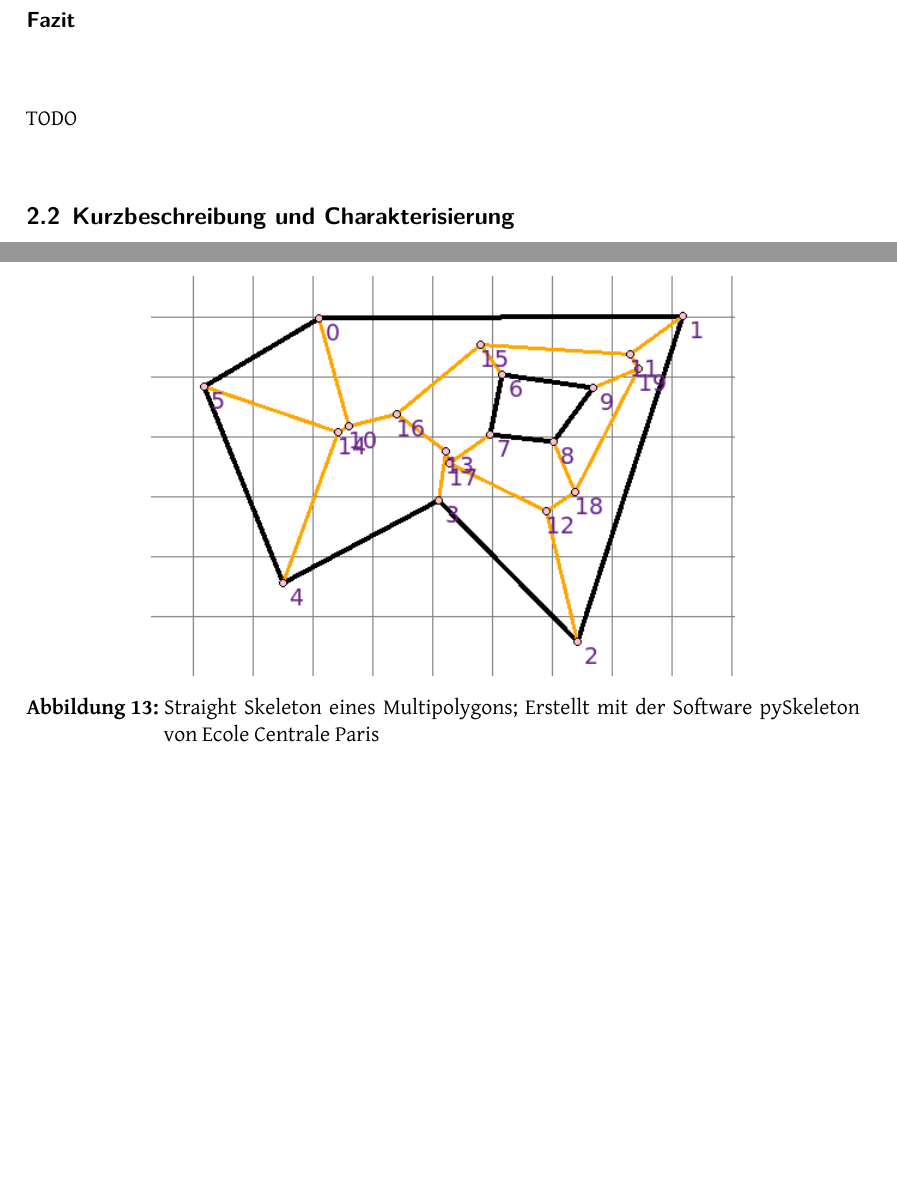
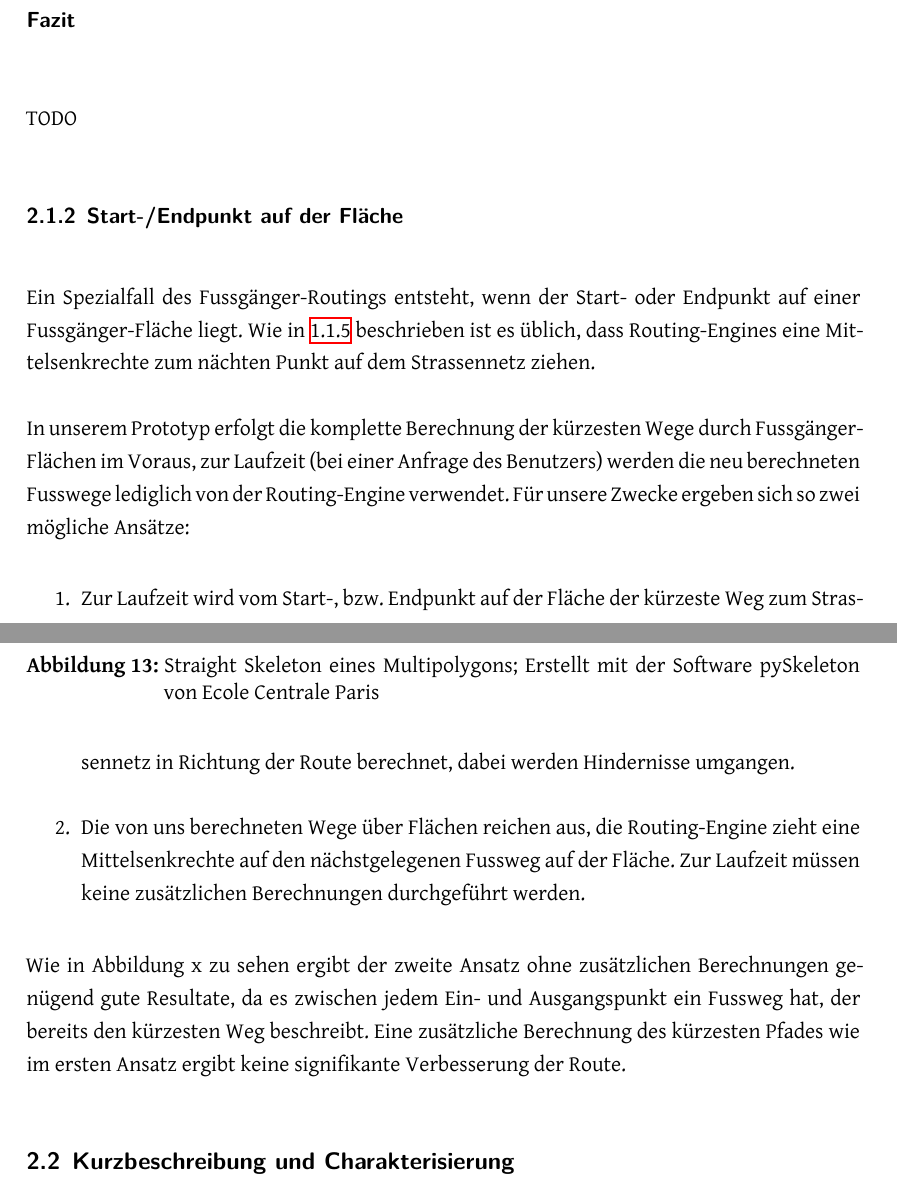
Before and after one commit to PlazaNav/PlazaNav-doc, a LaTeX thesis (index.tex, which reads technicalreport/stateoftheart.tex): two parts of pages 22 and 23 of 60, joined at a grey line, cut so that both start at the same text, the shorter picture padded with empty space. Compiled offline with XeLaTeX.

Commit message:
document start/endpoint on area

```diff
--- a/technicalreport/stateoftheart.tex
+++ b/technicalreport/stateoftheart.tex
@@ -127,6 +127,21 @@ TODO
 TODO
 % TODO Welche Variante wird verwendet
 
+\subsubsection{Start-/Endpunkt auf der Fläche}
+\label{subsub:Start-/Endpunkt auf der Fläche}
+Ein Spezialfall des Fussgänger-Routings entsteht, wenn der Start- oder Endpunkt auf einer Fussgänger-Fläche liegt. Wie in \ref{problem:Start-/Endpunkt auf der Fläche} beschrieben ist es üblich, dass Routing-Engines eine Mittelsenkrechte zum nächten Punkt auf dem Strassennetz ziehen.
+
+In unserem Prototyp erfolgt die komplette Berechnung der kürzesten Wege durch Fussgänger-Flächen im Voraus, zur Laufzeit (bei einer Anfrage des Benutzers) werden die neu berechneten Fusswege lediglich von der Routing-Engine verwendet. Für unsere Zwecke ergeben sich so zwei mögliche Ansätze:
+
+\begin{enumerate}
+    \item Zur Laufzeit wird vom Start-, bzw. Endpunkt auf der Fläche der kürzeste Weg zum Strassennetz in Richtung der Route berechnet, dabei werden Hindernisse umgangen.
+    \item Die von uns berechneten Wege über Flächen reichen aus, die Routing-Engine zieht eine Mittelsenkrechte auf den nächstgelegenen Fussweg auf der Fläche. Zur Laufzeit müssen keine zusätzlichen Berechnungen durchgeführt werden.
+\end{enumerate}
+
+% TODO: Bild einfügen für Vergleich der Ansätze, sobald wir im QGIS mit unserem Plugin routen anzeigen können
+
+Wie in Abbildung x zu sehen ergibt der zweite Ansatz ohne zusätzlichen Berechnungen genügend gute Resultate, da es zwischen jedem Ein- und Ausgangspunkt ein Fussweg hat, der bereits den kürzesten Weg beschreibt. Eine zusätzliche Berechnung des kürzesten Pfades wie im ersten Ansatz ergibt keine signifikante Verbesserung der Route.
+
 \subsection{Kurzbeschreibung und Charakterisierung}
 \label{sub:Kurzbeschreibung und Charakterisierung}
 TODO
```
